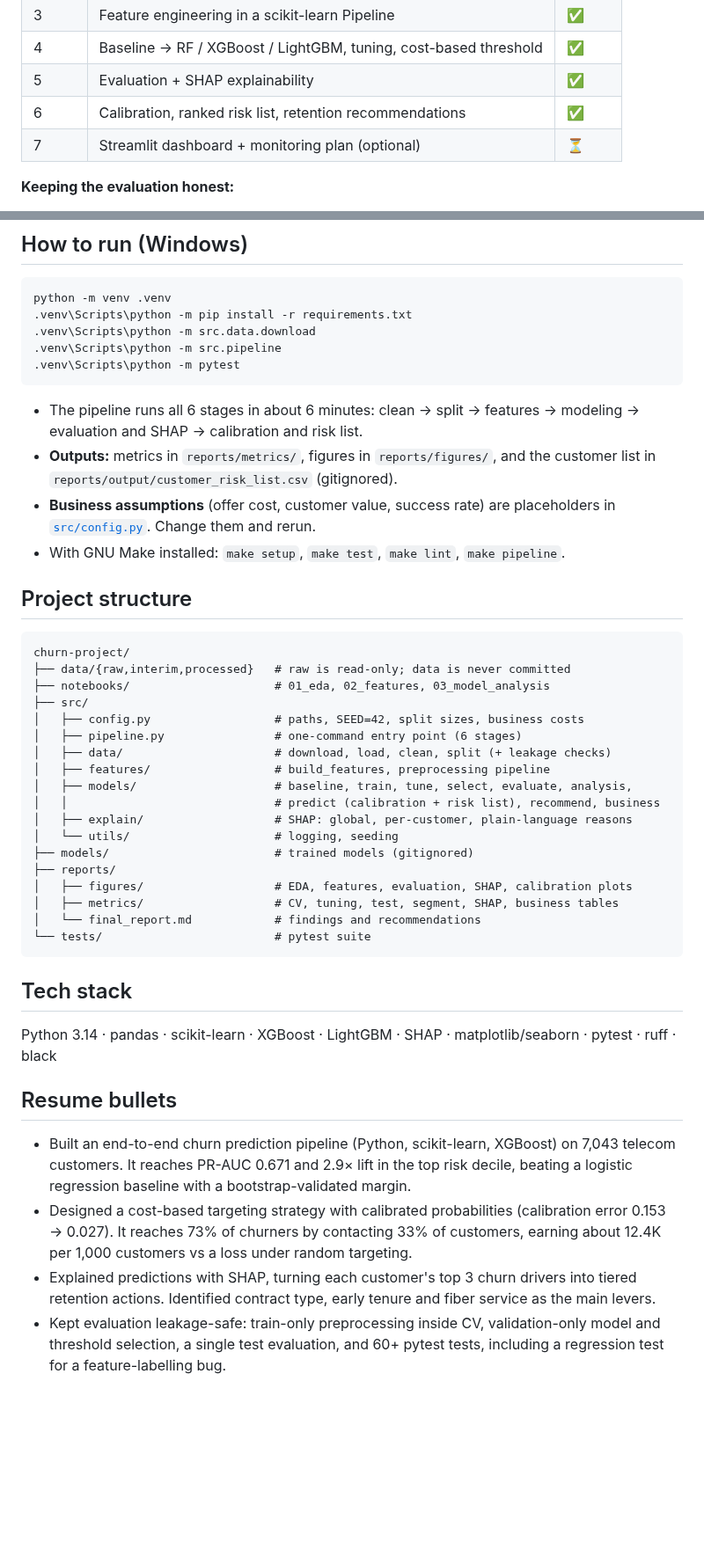
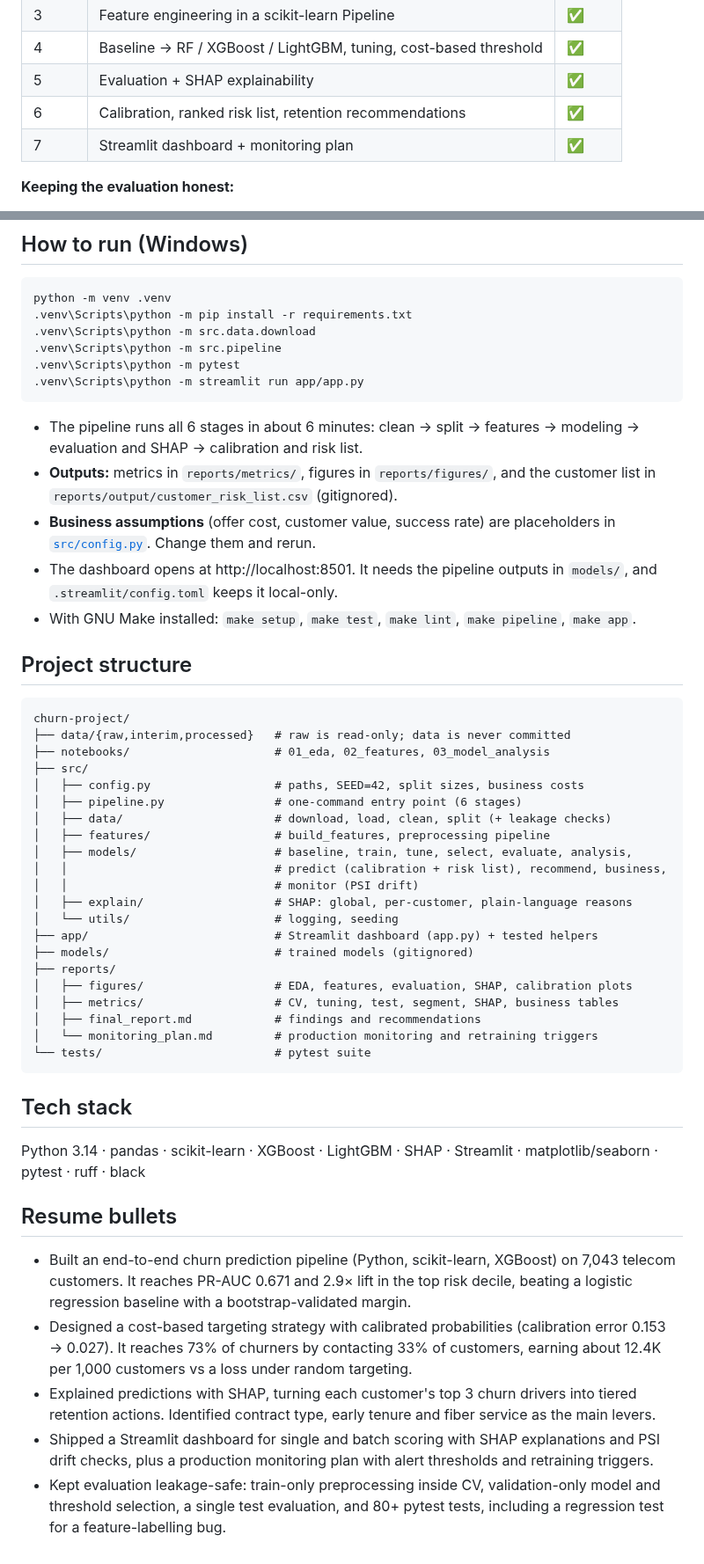
Before and after one commit to ChakshitGaur/customer-churn-prediction, a Markdown page: README.md, 2 parts joined by grey strips. Shown at 88% size. GitHub-like rendering; blank space fills up the shorter version.

````diff
--- a/README.md
+++ b/README.md
@@ -63,7 +79,7 @@ Full findings and recommendations: **[reports/final_report.md](reports/final_rep
 | 4 | Baseline → RF / XGBoost / LightGBM, tuning, cost-based threshold | ✅ |
 | 5 | Evaluation + SHAP explainability | ✅ |
 | 6 | Calibration, ranked risk list, retention recommendations | ✅ |
-| 7 | Streamlit dashboard + monitoring plan (optional) | ⏳ |
+| 7 | Streamlit dashboard + monitoring plan | ✅ |
 
 **Keeping the evaluation honest:**
 - All preprocessing is fit inside cross-validation folds on the training split only.
@@ -83,12 +99,14 @@ python -m venv .venv
 .venv\Scripts\python -m src.data.download
 .venv\Scripts\python -m src.pipeline
 .venv\Scripts\python -m pytest
+.venv\Scripts\python -m streamlit run app/app.py
 ```
 
 - The pipeline runs all 6 stages in about 6 minutes: clean → split → features → modeling → evaluation and SHAP → calibration and risk list.
 - **Outputs:** metrics in `reports/metrics/`, figures in `reports/figures/`, and the customer list in `reports/output/customer_risk_list.csv` (gitignored).
 - **Business assumptions** (offer cost, customer value, success rate) are placeholders in [`src/config.py`](src/config.py). Change them and rerun.
-- With GNU Make installed: `make setup`, `make test`, `make lint`, `make pipeline`.
+- The dashboard opens at http://localhost:8501. It needs the pipeline outputs in `models/`, and `.streamlit/config.toml` keeps it local-only.
+- With GNU Make installed: `make setup`, `make test`, `make lint`, `make pipeline`, `make app`.
 
 ## Project structure
 ```
@@ -101,22 +119,26 @@ churn-project/
 │   ├── data/                      # download, load, clean, split (+ leakage checks)
 │   ├── features/                  # build_features, preprocessing pipeline
 │   ├── models/                    # baseline, train, tune, select, evaluate, analysis,
-│   │                              # predict (calibration + risk list), recommend, business
+│   │                              # predict (calibration + risk list), recommend, business,
+│   │                              # monitor (PSI drift)
 │   ├── explain/                   # SHAP: global, per-customer, plain-language reasons
 │   └── utils/                     # logging, seeding
+├── app/                           # Streamlit dashboard (app.py) + tested helpers
 ├── models/                        # trained models (gitignored)
 ├── reports/
 │   ├── figures/                   # EDA, features, evaluation, SHAP, calibration plots
 │   ├── metrics/                   # CV, tuning, test, segment, SHAP, business tables
-│   └── final_report.md            # findings and recommendations
+│   ├── final_report.md            # findings and recommendations
+│   └── monitoring_plan.md         # production monitoring and retraining triggers
 └── tests/                         # pytest suite
 ```
 
 ## Tech stack
-Python 3.14 · pandas · scikit-learn · XGBoost · LightGBM · SHAP · matplotlib/seaborn · pytest · ruff · black
+Python 3.14 · pandas · scikit-learn · XGBoost · LightGBM · SHAP · Streamlit · matplotlib/seaborn · pytest · ruff · black
 
 ## Resume bullets
 - Built an end-to-end churn prediction pipeline (Python, scikit-learn, XGBoost) on 7,043 telecom customers. It reaches PR-AUC 0.671 and 2.9× lift in the top risk decile, beating a logistic regression baseline with a bootstrap-validated margin.
 - Designed a cost-based targeting strategy with calibrated probabilities (calibration error 0.153 → 0.027). It reaches 73% of churners by contacting 33% of customers, earning about 12.4K per 1,000 customers vs a loss under random targeting.
 - Explained predictions with SHAP, turning each customer's top 3 churn drivers into tiered retention actions. Identified contract type, early tenure and fiber service as the main levers.
-- Kept evaluation leakage-safe: train-only preprocessing inside CV, validation-only model and threshold selection, a single test evaluation, and 60+ pytest tests, including a regression test for a feature-labelling bug.
+- Shipped a Streamlit dashboard for single and batch scoring with SHAP explanations and PSI drift checks, plus a production monitoring plan with alert thresholds and retraining triggers.
+- Kept evaluation leakage-safe: train-only preprocessing inside CV, validation-only model and threshold selection, a single test evaluation, and 80+ pytest tests, including a regression test for a feature-labelling bug.
````
Also changed, not shown: other parts of README.md (+16 -0 lines), CLAUDE.md (+7 -2 lines), reports/monitoring_plan.md (added, +76 -0 lines), reports/figures/dashboard_insights.jpg (added), reports/figures/dashboard_single_customer.jpg (added), 9 other files.
